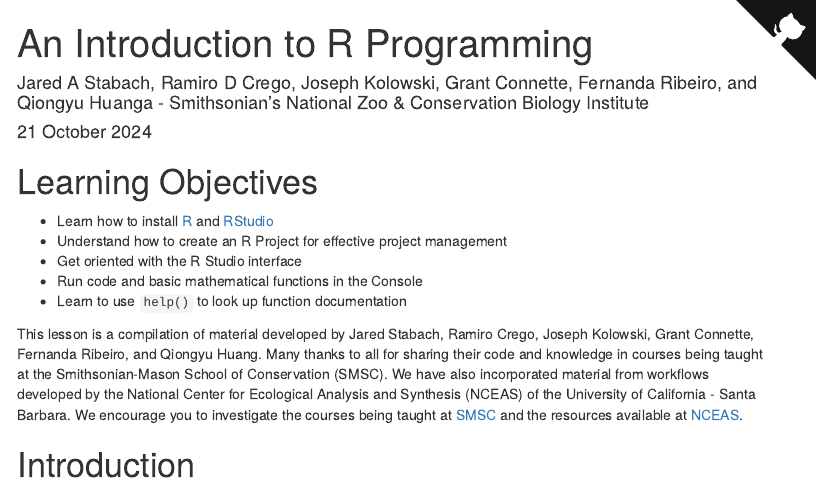
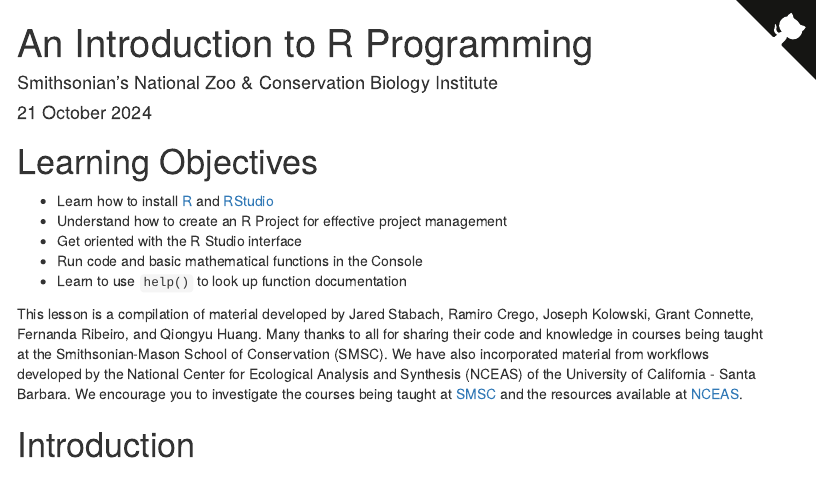
Before and after one commit to Smithsonian/IntroductionToR, an R Markdown document (IntroductionToR.Rmd): the page in a window 1100 px wide, from its top. Rendered offline with R 4.5, knitr and Pandoc, with nearby package versions; menus at the side of the page are left out.

Commit message:
Changed author

```diff
--- a/IntroductionToR.Rmd
+++ b/IntroductionToR.Rmd
@@ -1,6 +1,6 @@
 ---
 title: "An Introduction to R Programming"
-author: "Jared A Stabach, Ramiro D Crego, Joseph Kolowski, Grant Connette, Fernanda Ribeiro, and Qiongyu Huanga - Smithsonian's National Zoo & Conservation Biology Institute"
+author: "Smithsonian's National Zoo & Conservation Biology Institute"
 date: '`r format(Sys.time(), "%d %B %Y")`'
 output:
   html_document:
```
